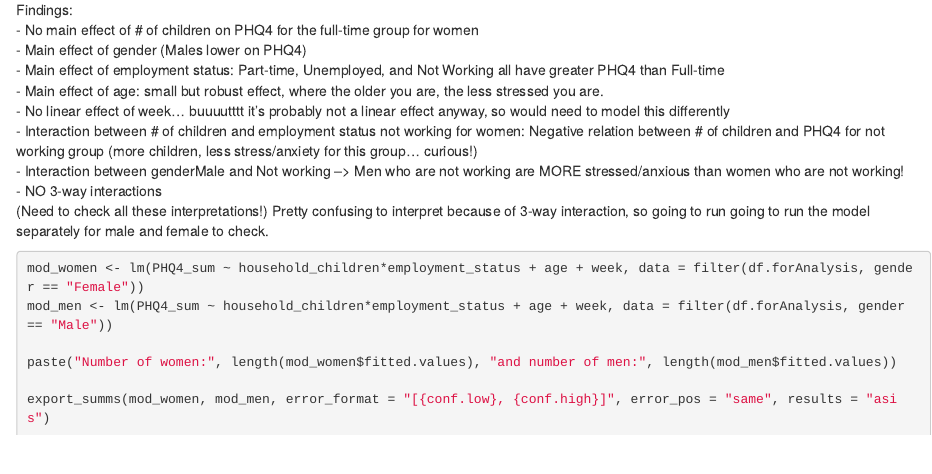
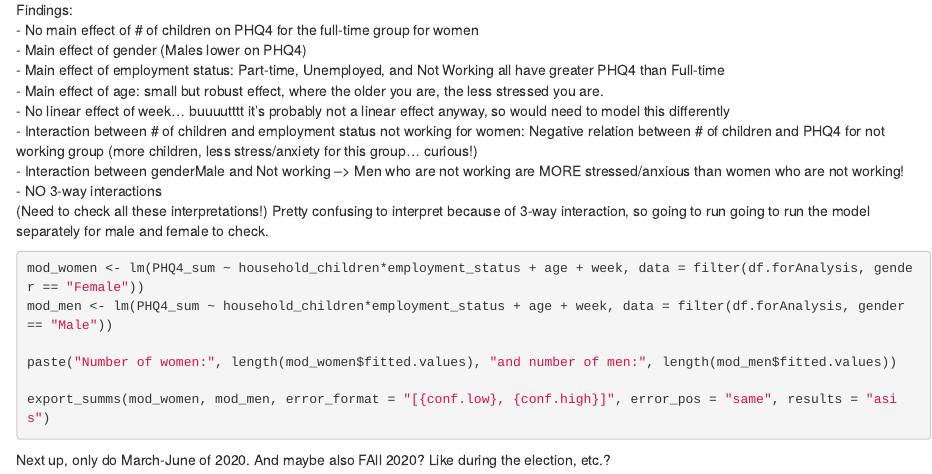
Before and after one commit to abruefach/DSproject-covid-stress-impact, an R Markdown document (project22_q3_analysis.Rmd): the page in a window 1100 px wide, from 3110 px down. Rendered offline with R 4.5, knitr and Pandoc, with nearby package versions; the code chunks are not run, so their results and figures are left out.

Commit message:
Update project22_q3_analysis.Rmd

````diff
--- a/project22_q3_analysis.Rmd
+++ b/project22_q3_analysis.Rmd
@@ -535,3 +535,7 @@ export_summs(mod_women, mod_men, error_format = "[{conf.low}, {conf.high}]", err
 
 
 ```
+
+
+
+Next up, only do March-June of 2020. And maybe also FAll 2020? Like during the election, etc.?
````
